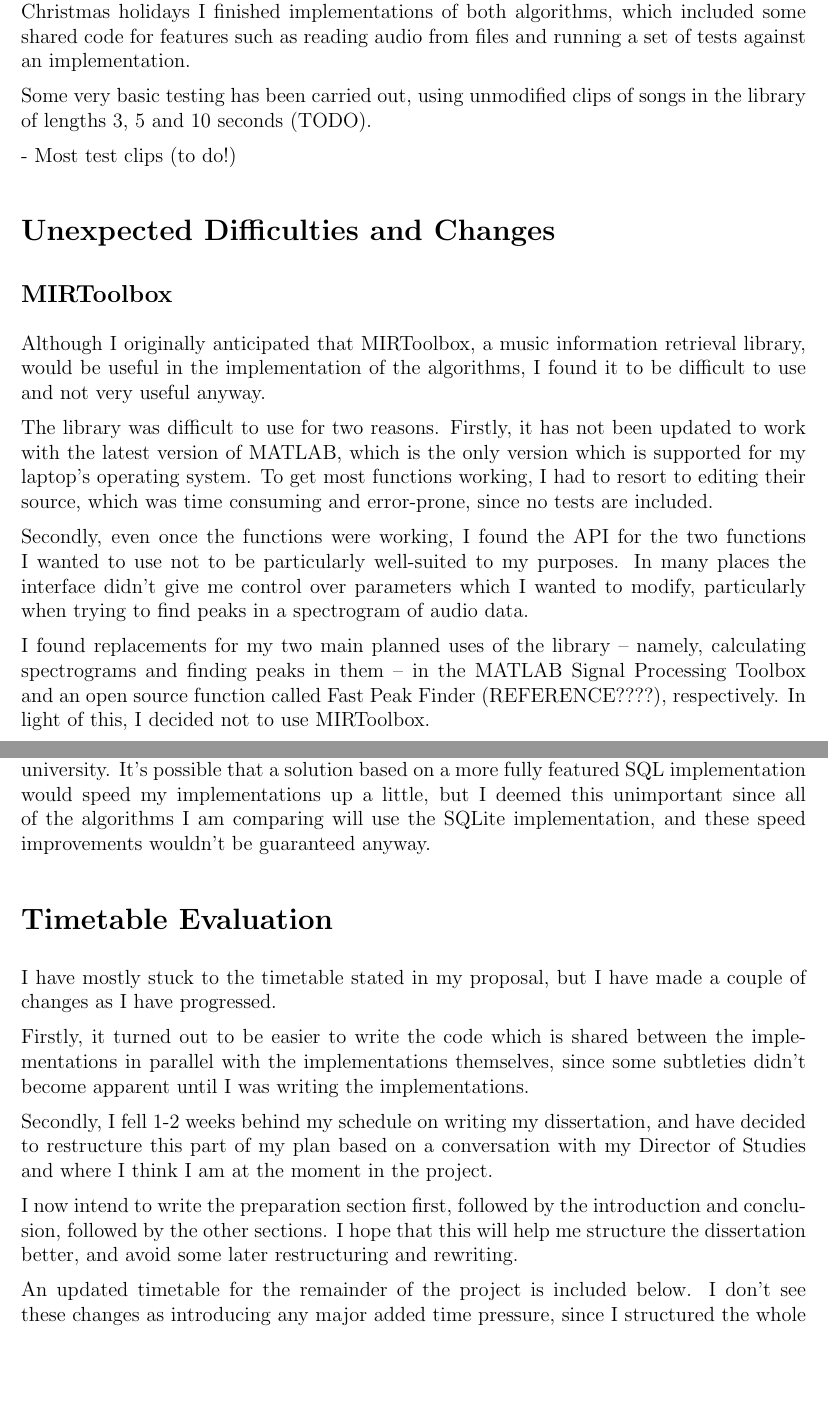
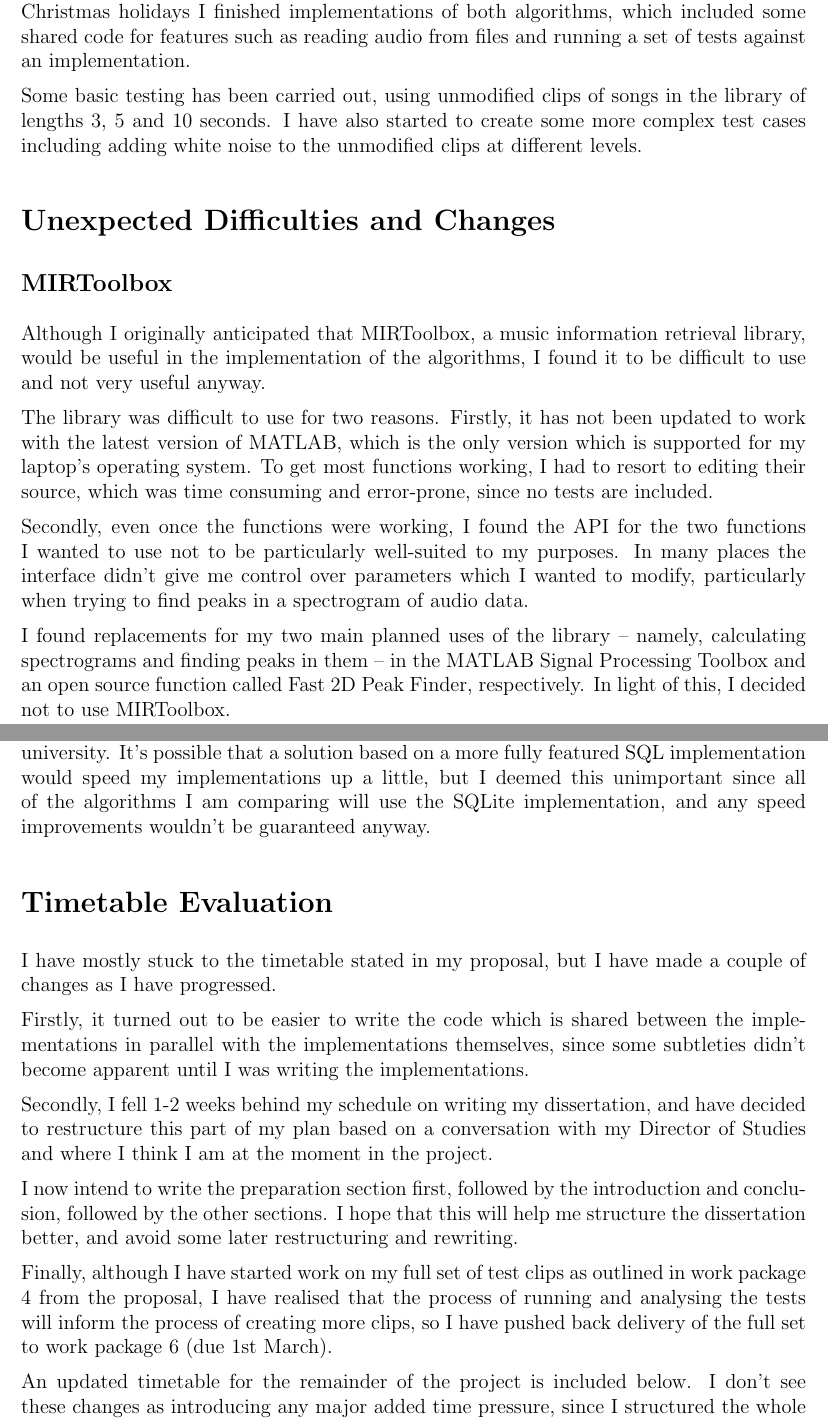
Before and after one commit to olane/signature, a LaTeX document (docs/progress report.tex): two parts of pages 2 and 3 of 4, joined at a grey line, cut so that both start at the same text, the shorter picture padded with empty space. Compiled offline with pdfLaTeX.

Commit message:
First draft of progress report

```diff
--- a/docs/progress report.tex
+++ b/docs/progress report.tex
@@ -53,9 +53,7 @@ I began by researching several different music recognition algorithms, focussing
 
 Once I was reasonably comfortable with the technologies, I drew up a basic system structure for the implementations, and began implementation of the first algorithm. Over the Christmas holidays I finished implementations of both algorithms, which included some shared code for features such as reading audio from files and running a set of tests against an implementation.
 
-Some very basic testing has been carried out, using unmodified clips of songs in the library of lengths 3, 5 and 10 seconds (TODO).
-
-- Most test clips (to do!)
+Some basic testing has been carried out, using unmodified clips of songs in the library of lengths 3, 5 and 10 seconds. I have also started to create some more complex test cases including adding white noise to the unmodified clips at different levels.
 
 \section*{Unexpected Difficulties and Changes}
 
@@ -67,13 +65,13 @@ The library was difficult to use for two reasons. Firstly, it has not been updat
 
 Secondly, even once the functions were working, I found the API for the two functions I wanted to use not to be particularly well-suited to my purposes. In many places the interface didn't give me control over parameters which I wanted to modify, particularly when trying to find peaks in a spectrogram of audio data.
 
-I found replacements for my two main planned uses of the library -- namely, calculating spectrograms and finding peaks in them -- in the MATLAB Signal Processing Toolbox and an open source function called Fast Peak Finder (REFERENCE????), respectively. In light of this, I decided not to use MIRToolbox.
+I found replacements for my two main planned uses of the library -- namely, calculating spectrograms and finding peaks in them -- in the MATLAB Signal Processing Toolbox and an open source function called Fast 2D Peak Finder, respectively. In light of this, I decided not to use MIRToolbox.
 
 \subsection*{Database integration}
 
 Originally, I assumed that database integration with MATLAB would be trivial to set up, but I overlooked the fact that the standard solution for this is within a toolbox which isn't included under the university's license.
 
-Luckily, I found an alternative open source solution based on SQLite 3, which meant that I did not have to pay for the toolbox or find a way to obtain a license for it through the university. It's possible that a solution based on a more fully featured SQL implementation would speed my implementations up a little, but I deemed this unimportant since all of the algorithms I am comparing will use the SQLite implementation, and these speed improvements wouldn't be guaranteed anyway.
+Luckily, I found an alternative open source solution based on SQLite 3, which meant that I did not have to pay for the toolbox or find a way to obtain a license for it through the university. It's possible that a solution based on a more fully featured SQL implementation would speed my implementations up a little, but I deemed this unimportant since all of the algorithms I am comparing will use the SQLite implementation, and any speed improvements wouldn't be guaranteed anyway.
 
 \section*{Timetable Evaluation}
 
@@ -85,3 +83,4 @@ Secondly, I fell 1-2 weeks behind my schedule on writing my dissertation, and ha
 
 I now intend to write the preparation section first, followed by the introduction and conclusion, followed by the other sections. I hope that this will help me structure the dissertation better, and avoid some later restructuring and rewriting.
 
+Finally, although I have started work on my full set of test clips as outlined in work package 4 from the proposal, I have realised that the process of running and analysing the tests will inform the process of creating more clips, so I have pushed back delivery of the full set to work package 6 (due 1st March).
```
Also changed, not shown: docs/progress report.tex (11 more changed lines).
